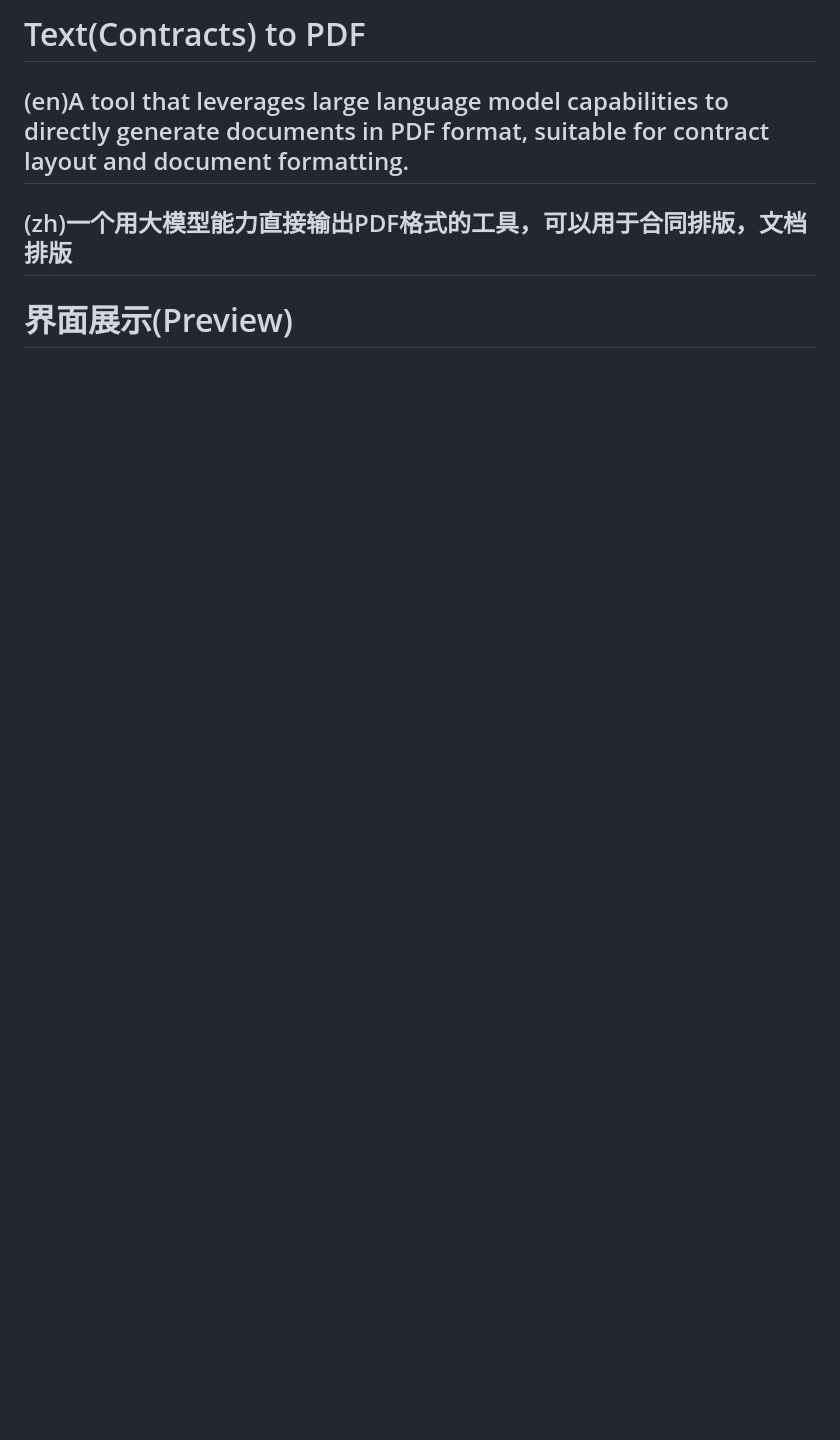
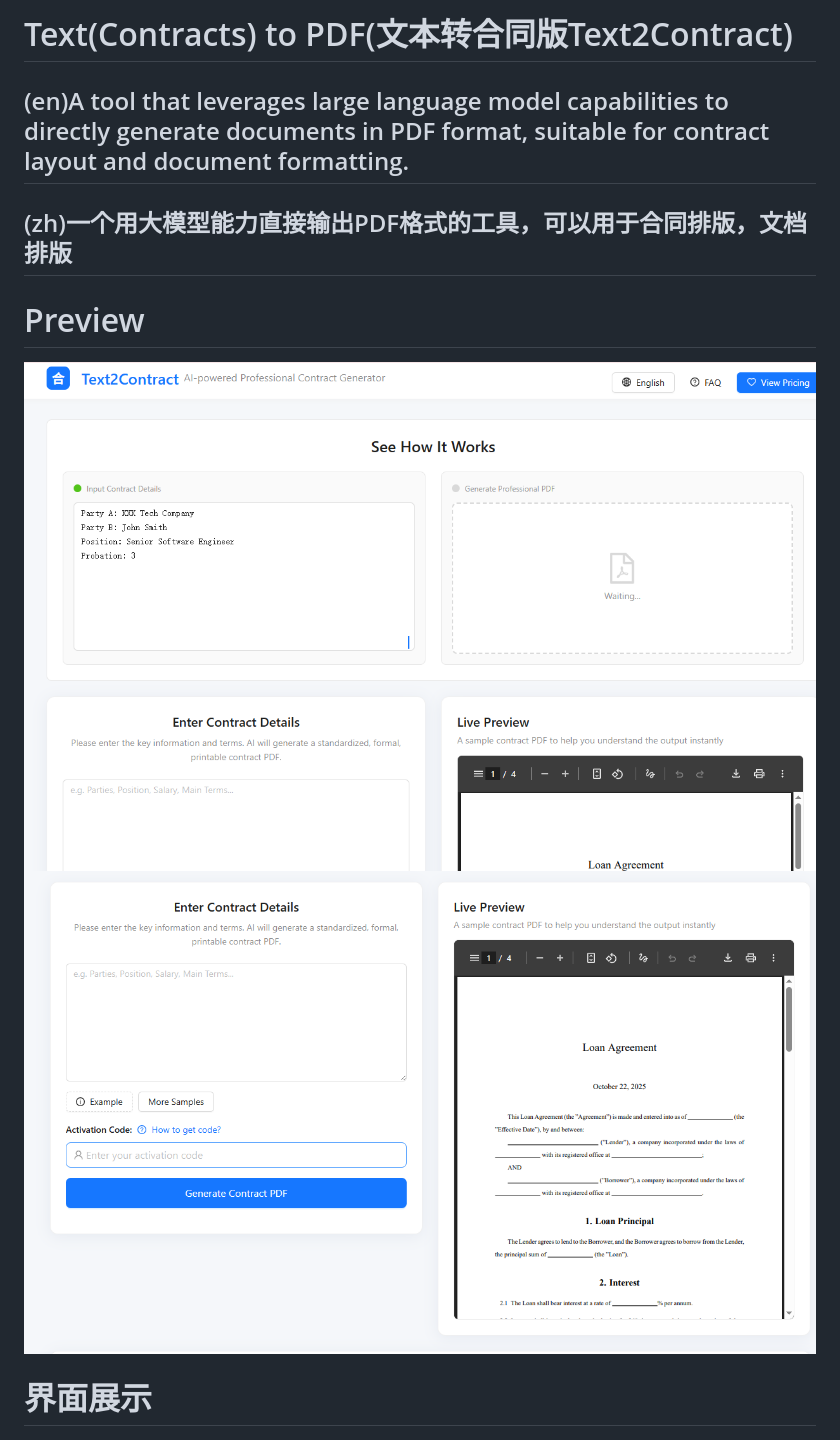
Before and after one commit to HuangRunzhe/Text2Contract, a Markdown page: README.md, the part around the change printed below. Rendered like a GitHub page; pictures changed too: frontend/preview-1.png (added), frontend/preview-2.png (added); blank space fills up the shorter version.

```diff
--- a/README.md
+++ b/README.md
@@ -1,6 +1,10 @@
-# Text(Contracts) to PDF
+# Text(Contracts) to PDF(文本转合同版Text2Contract)
 ## (en)A tool that leverages large language model capabilities to directly generate documents in PDF format, suitable for contract layout and document formatting.
 ## (zh)一个用大模型能力直接输出PDF格式的工具，可以用于合同排版，文档排版
-# 界面展示(Preview)
+
+# Preview
+![preview](frontend/preview-1.png)
+![preview](frontend/preview-2.png)
+# 界面展示
 ![预览图](frontend/preview.png)
 ![预览图](frontend/preview2.png)
```
Also changed, not shown: other parts of README.md (+36 -2 lines), frontend/README.md (deleted, +0 -39 lines).
